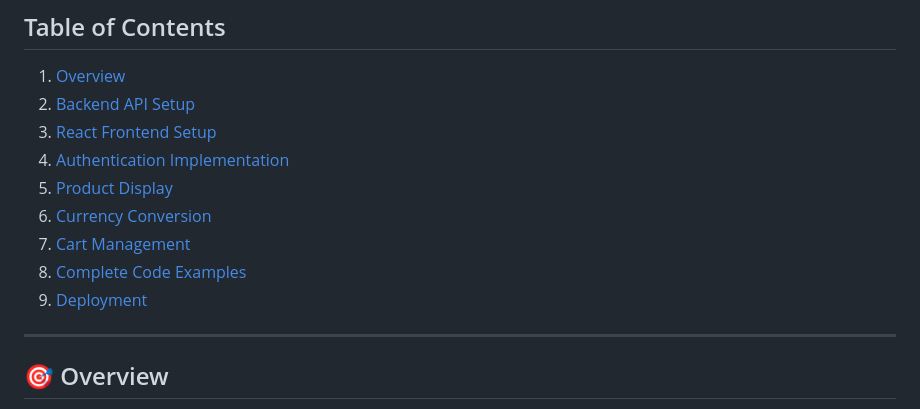
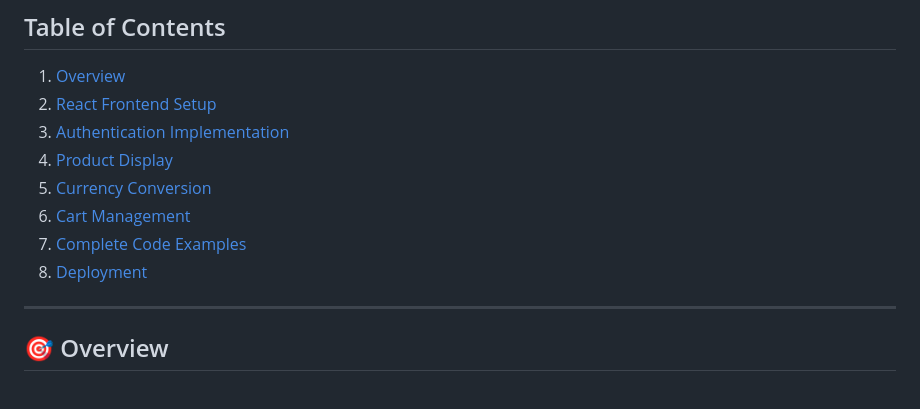
Before and after one commit to Amao-J/Afrimart, a Markdown page: OPTION_B_DOC.md, the part around the change. GitHub-like rendering.

```diff
--- a/OPTION_B_DOC.md
+++ b/OPTION_B_DOC.md
@@ -7,14 +7,13 @@ Complete step-by-step guide for building a modern React frontend that conne
 ##  Table of Contents
 
 1. [Overview](#overview)
-2. [Backend API Setup](#backend-api-setup)
-3. [React Frontend Setup](#react-frontend-setup)
-4. [Authentication Implementation](#authentication-implementation)
-5. [Product Display](#product-display)
-6. [Currency Conversion](#currency-conversion)
-7. [Cart Management](#cart-management)
-8. [Complete Code Examples](#complete-code-examples)
-9. [Deployment](#deployment)
+2. [React Frontend Setup](#react-frontend-setup)
+3. [Authentication Implementation](#authentication-implementation)
+4. [Product Display](#product-display)
+5. [Currency Conversion](#currency-conversion)
+6. [Cart Management](#cart-management)
+7. [Complete Code Examples](#complete-code-examples)
+8. [Deployment](#deployment)
 
 ---
 
```
